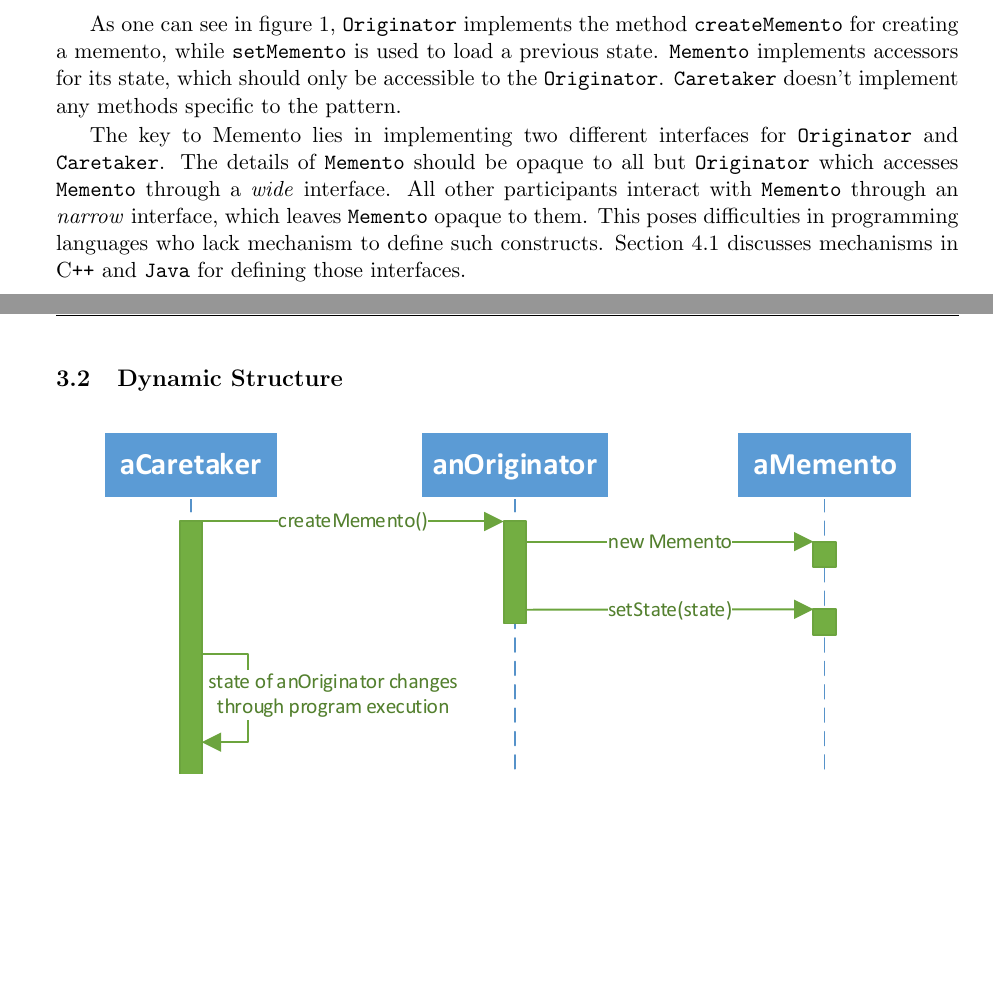
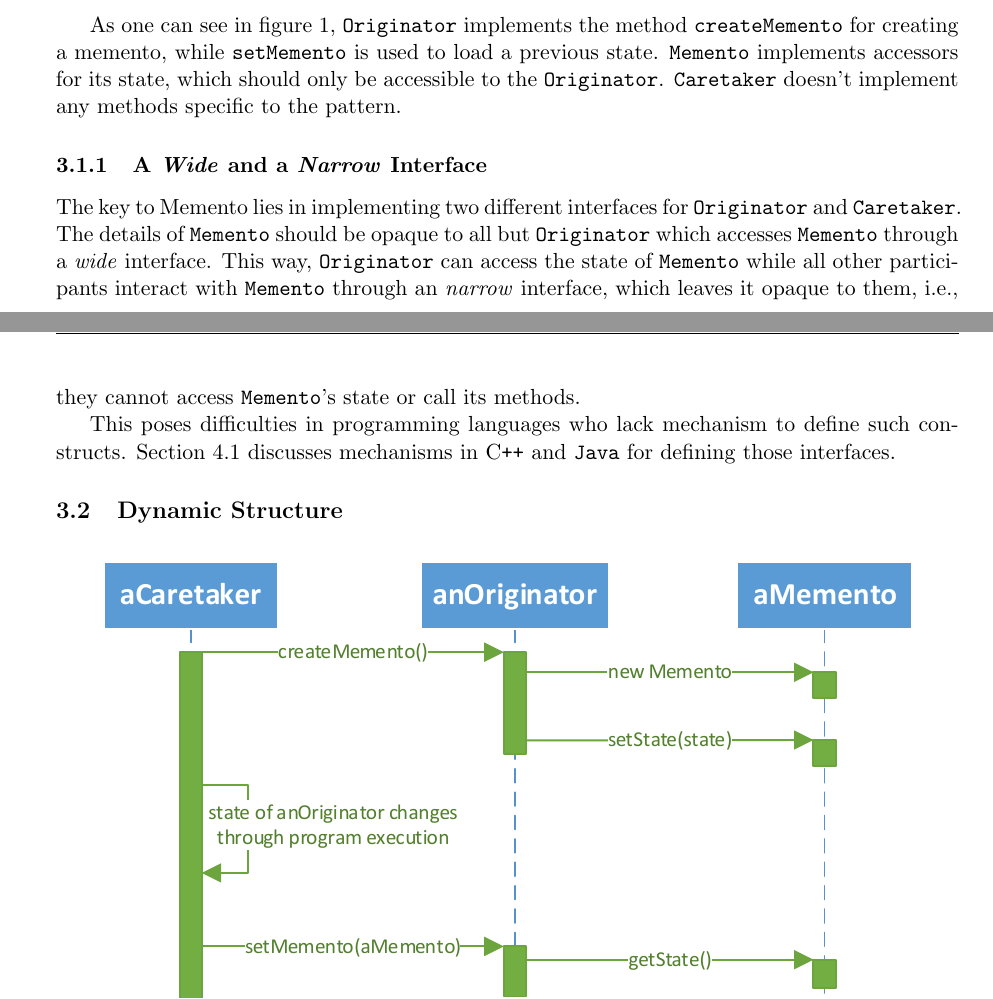
Before and after one commit to danielgeier/The-Memento-Design-Pattern, a LaTeX paper (the_memento_pattern.tex): two parts of pages 2 and 3 of 8 before the commit and two parts of pages 2 and 3 of 9 after it, joined at a grey line, cut so that both start at the same text, the shorter picture padded with empty space. Compiled offline with pdfLaTeX.

Commit message:
Add subsubsection about wide and narrow interfaces

```diff
--- a/the_memento_pattern.tex
+++ b/the_memento_pattern.tex
@@ -123,7 +123,11 @@
 
 	As one can see in figure \ref{fig:class}, \verb|Originator| implements the method \verb|createMemento| for creating a memento, while \verb|setMemento| is used to load a previous state. \verb|Memento| implements accessors for its state, which should only be accessible to the \verb|Originator|. \verb|Caretaker| doesn't implement any methods specific to the pattern.
 
-	The key to Memento lies in implementing two different interfaces for \verb|Originator| and \verb|Caretaker|. The details of \verb|Memento| should be opaque to all but \verb|Originator| which accesses \verb|Memento| through a \emph{wide} interface. All other participants interact with \verb|Memento| through an \emph{narrow} interface, which leaves \verb|Memento| opaque to them. This poses difficulties in programming languages who lack mechanism to define such constructs. Section~\ref{sec:impl} discusses mechanisms in \cpp{} and \verb|Java| for defining those interfaces.
+	\subsubsection{A \emph{Wide} and a \emph{Narrow} Interface}
+
+	The key to Memento lies in implementing two different interfaces for \verb|Originator| and \verb|Caretaker|. The details of \verb|Memento| should be opaque to all but \verb|Originator| which accesses \verb|Memento| through a \emph{wide} interface. This way, \verb|Originator| can access the state  of \verb|Memento| while all other participants interact with \verb|Memento| through an \emph{narrow} interface, which leaves it opaque to them, i.e., they cannot access \verb|Memento|'s state or call its methods.
+
+	This poses difficulties in programming languages who lack mechanism to define such constructs. Section~\ref{sec:impl} discusses mechanisms in \cpp{} and \verb|Java| for defining those interfaces.
 
 	\subsection{Dynamic Structure}
 
```
